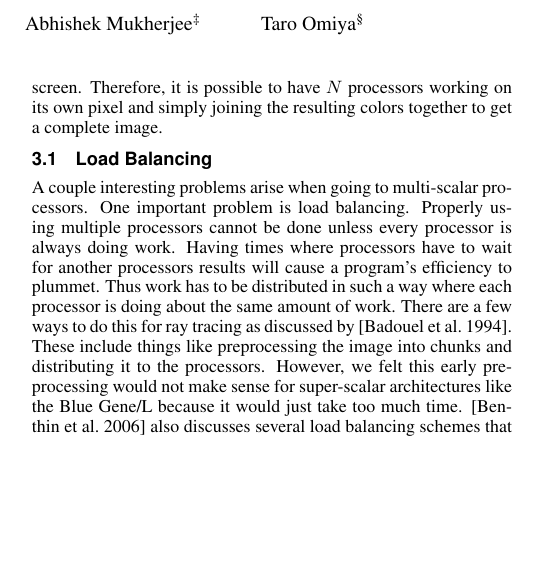
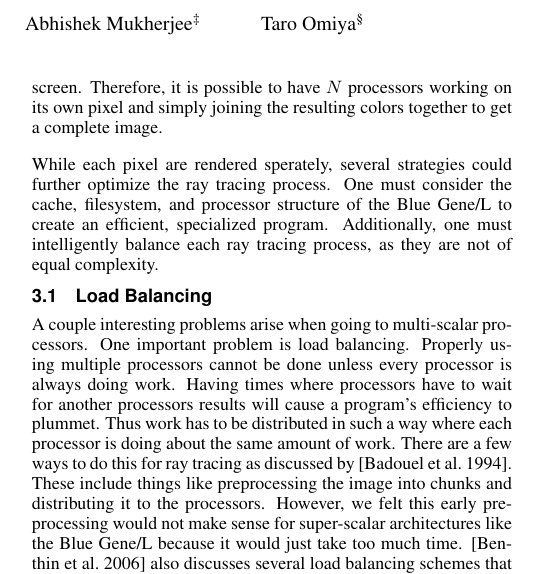
Before and after one commit to abhishekmukherg/parashader, a LaTeX paper (acg-doc/parallel_raytracing.tex): part of one column of page 1 of 3, cut so that both start at the same text, the shorter picture padded with empty space. Compiled offline with pdfLaTeX.

Commit message:
Added Paragraph on Parallelizing.

```diff
--- a/acg-doc/parallel_raytracing.tex
+++ b/acg-doc/parallel_raytracing.tex
@@ -106,6 +105,12 @@ for one pixel on the resulting image is entirely independent from the work done
 on another pixel on the screen. Therefore, it is possible to have $N$ processors
 working on its own pixel and simply joining the resulting colors together to get
 a complete image.
+
+While each pixel are rendered sperately, several strategies could further
+optimize the ray tracing process. One must consider the cache,
+filesystem, and processor structure of the Blue Gene/L to create an efficient,
+specialized program.  Additionally, one must intelligently balance each ray tracing
+process, as they are not of equal complexity.
 
 
 \subsection{Load Balancing}
```
Also changed, not shown: acg-doc/parallel_raytracing.tex (1 more changed lines).
